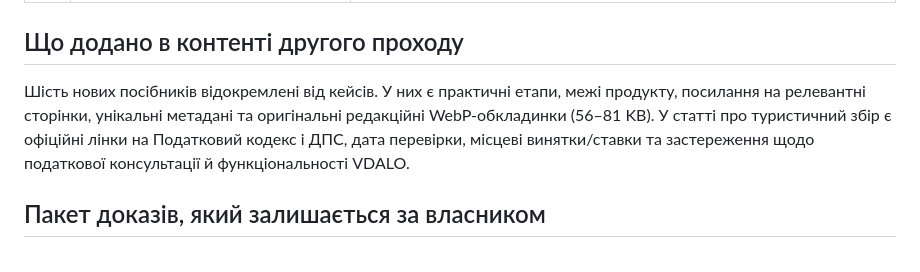
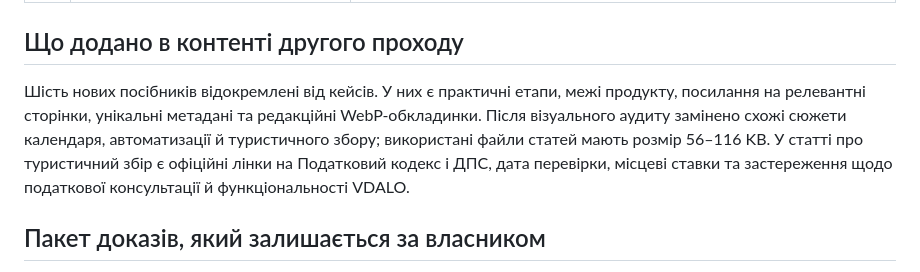
Before and after one commit to Kostinatyn32/vdalo-site, a Markdown page: docs/content-second-pass-register.md, the part around the change. Drawn GitHub-style.

Commit message:
Add content audit and proof register

```diff
--- a/docs/content-second-pass-register.md
+++ b/docs/content-second-pass-register.md
@@ -52,7 +52,7 @@
 
 ## Що додано в контенті другого проходу
 
-Шість нових посібників відокремлені від кейсів. У них є практичні етапи, межі продукту, посилання на релевантні сторінки, унікальні метадані та оригінальні редакційні WebP-обкладинки (56–81 KB). У статті про туристичний збір є офіційні лінки на Податковий кодекс і ДПС, дата перевірки, місцеві винятки/ставки та застереження щодо податкової консультації й функціональності VDALO.
+Шість нових посібників відокремлені від кейсів. У них є практичні етапи, межі продукту, посилання на релевантні сторінки, унікальні метадані та редакційні WebP-обкладинки. Після візуального аудиту замінено схожі сюжети календаря, автоматизації й туристичного збору; використані файли статей мають розмір 56–116 KB. У статті про туристичний збір є офіційні лінки на Податковий кодекс і ДПС, дата перевірки, місцеві ставки та застереження щодо податкової консультації й функціональності VDALO.
 
 ## Пакет доказів, який залишається за власником
 
```
Also changed, not shown: docs/content-second-pass-audit.md (added, +70 -0 lines).
